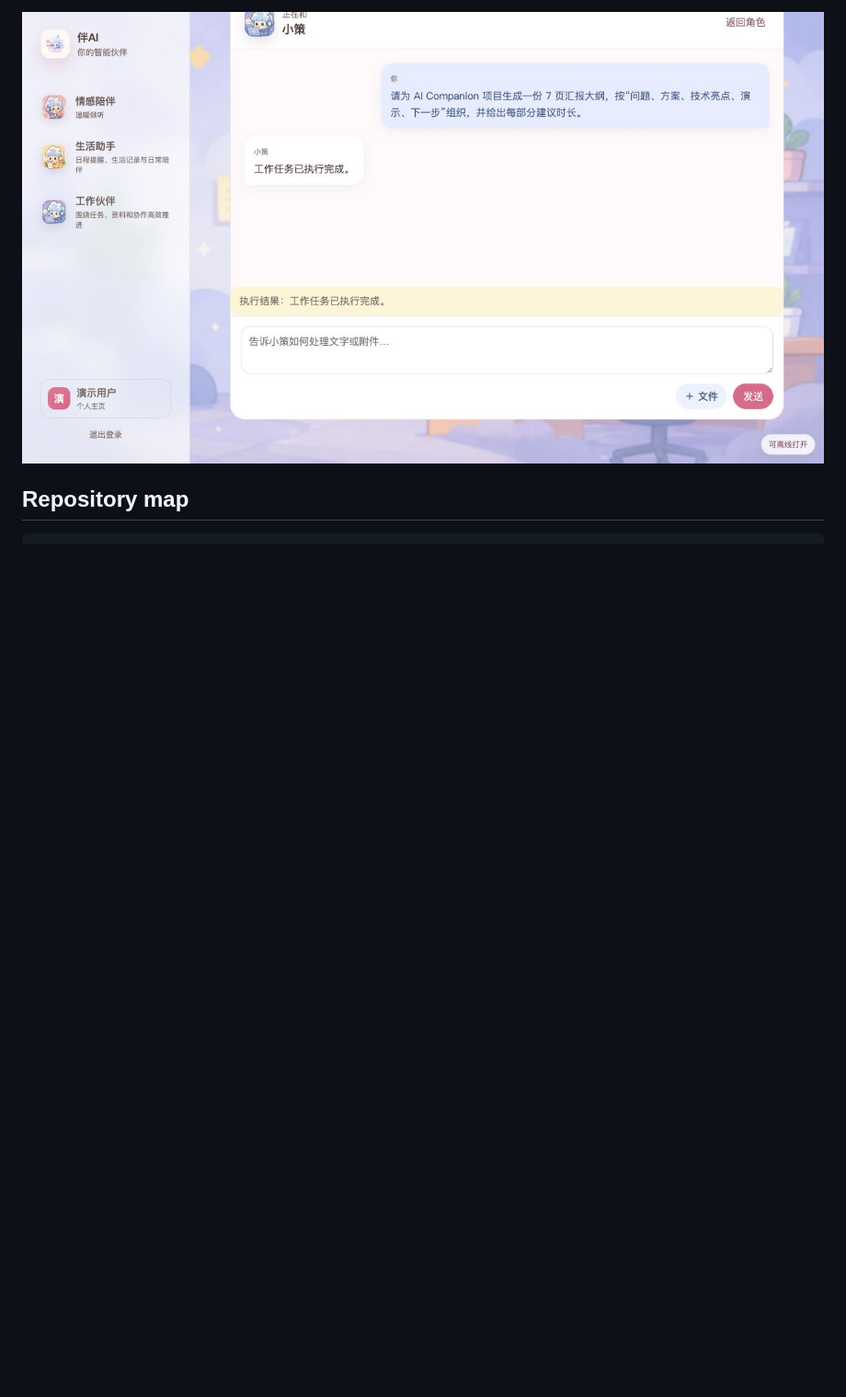
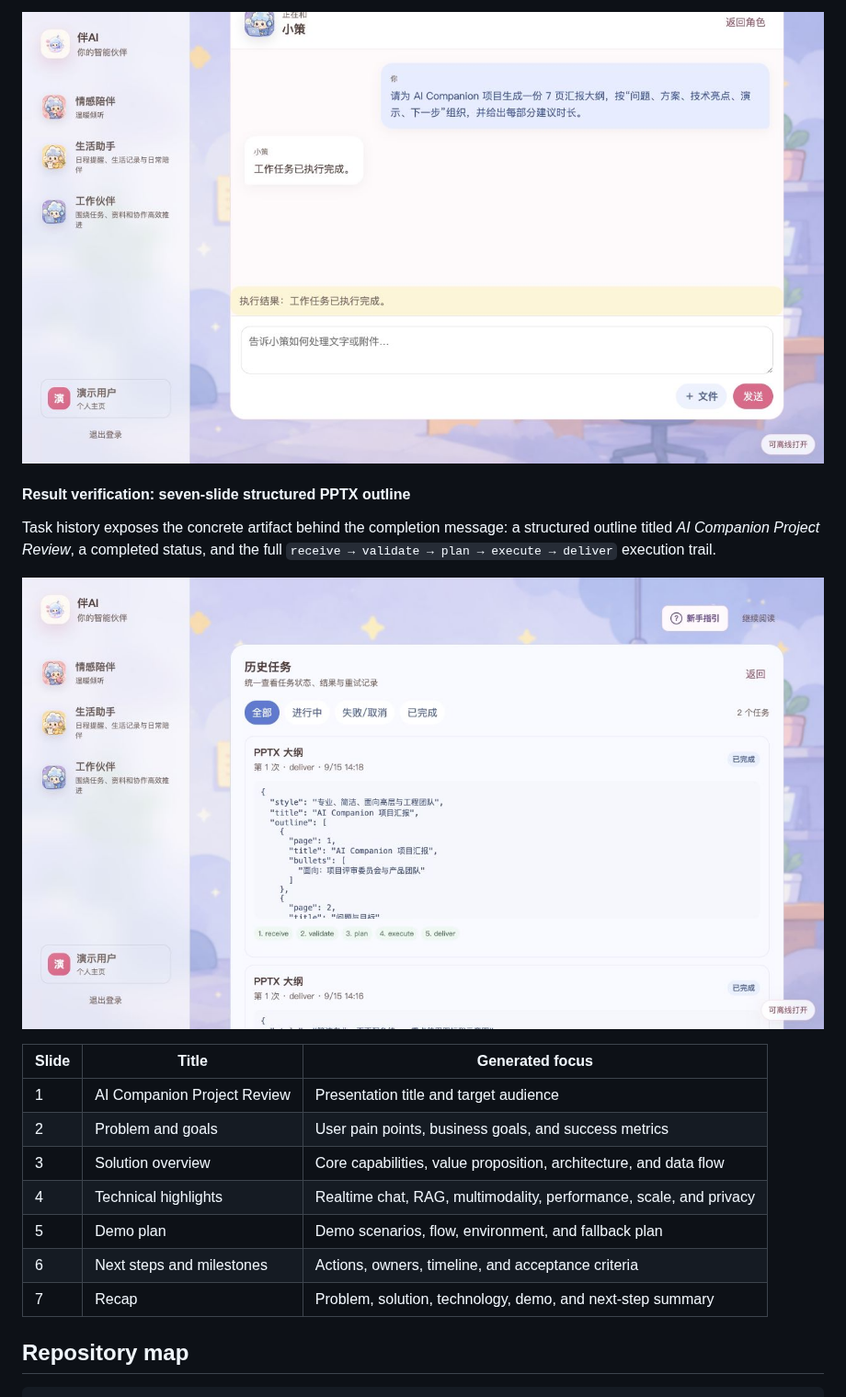
Before and after one commit to bamboo-ye/ai-companion, a Markdown page: README.md, the part around the change. Shown at 92% size. Rendered like a GitHub page; pictures changed too: docs/images/readme/work-result.jpg (added); blank space fills up the shorter version.

Commit message:
docs: show concrete work task output

```diff
--- a/README.md
+++ b/README.md
@@ -61,6 +61,22 @@ The workbench exposes versioned document, PDF, presentation, and spreadsheet Ski
 A plain-language request for a seven-slide project outline is routed to the PPTX outline Skill. Chat reports execution status, while task history retains the structured output, the `receive → validate → plan → execute → deliver` stage trail, quality gates, and source-coverage metadata for auditing and retry.
 
 ![Work-partner conversation triggering a structured presentation task](docs/images/readme/work-conversation.jpg)
+
+#### Result verification: seven-slide structured PPTX outline
+
+Task history exposes the concrete artifact behind the completion message: a structured outline titled *AI Companion Project Review*, a completed status, and the full `receive → validate → plan → execute → deliver` execution trail.
+
+![Completed AI Companion PPTX outline and execution stages](docs/images/readme/work-result.jpg)
+
+| Slide | Title | Generated focus |
+| --- | --- | --- |
+| 1 | AI Companion Project Review | Presentation title and target audience |
+| 2 | Problem and goals | User pain points, business goals, and success metrics |
+| 3 | Solution overview | Core capabilities, value proposition, architecture, and data flow |
+| 4 | Technical highlights | Realtime chat, RAG, multimodality, performance, scale, and privacy |
+| 5 | Demo plan | Demo scenarios, flow, environment, and fallback plan |
+| 6 | Next steps and milestones | Actions, owners, timeline, and acceptance criteria |
+| 7 | Recap | Problem, solution, technology, demo, and next-step summary |
 
 ## Repository map
 
```
Also changed, not shown: README.zh-CN.md (+16 -0 lines).
